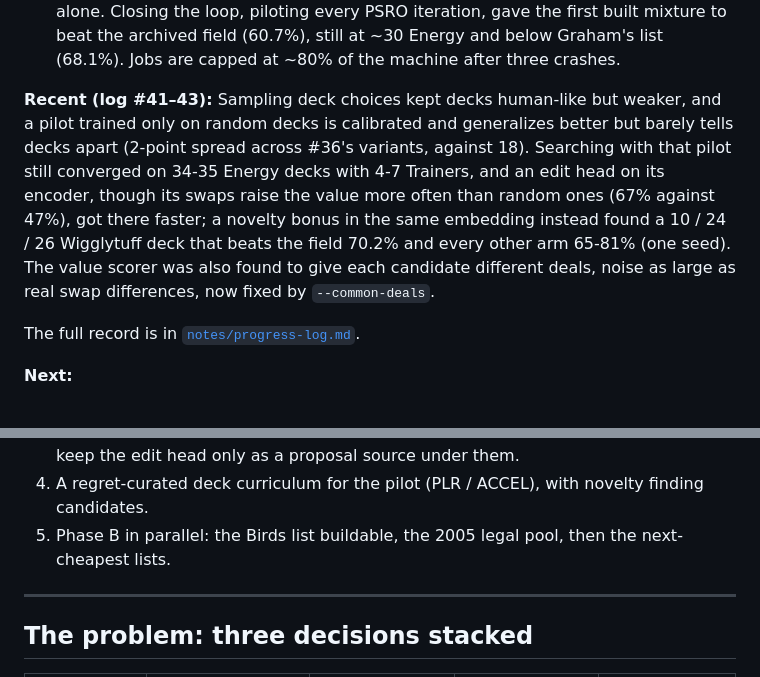
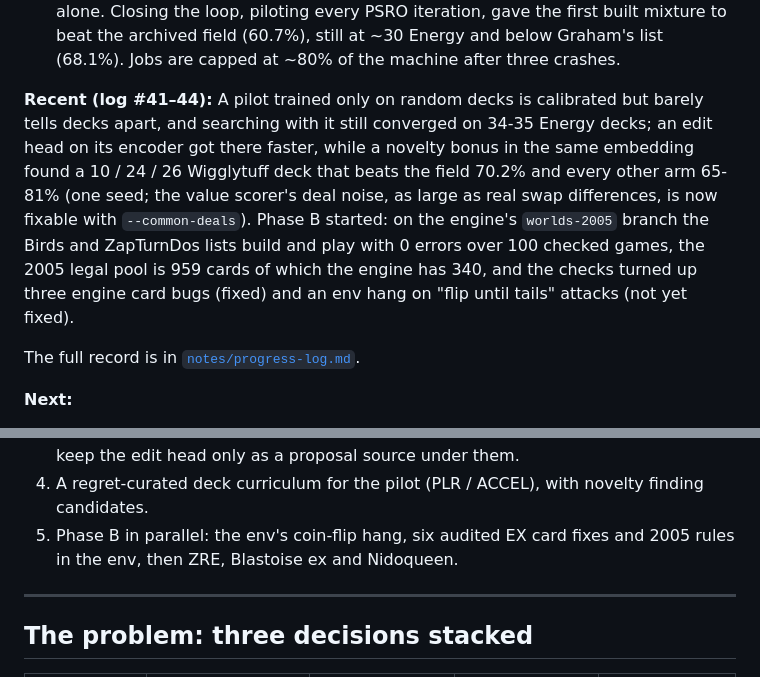
Before and after one commit to AI-Alignment-UIUC/metagame-rl, a Markdown page: README.md, 2 parts joined by grey strips. GitHub-like rendering.

```diff
--- a/README.md
+++ b/README.md
@@ -108,14 +108,14 @@ Replication is running, and Phase B (Worlds 2005) has started in parallel.
   still at ~30 Energy and below Graham's list (68.1%). Jobs are capped at ~80% of the machine
   after three crashes.
 
-**Recent (log #41–43):** Sampling deck choices kept decks human-like but weaker, and a pilot trained
-only on random decks is calibrated and generalizes better but barely tells decks apart (2-point spread
-across #36's variants, against 18). Searching with that pilot still converged on 34-35 Energy decks with
-4-7 Trainers, and an edit head on its encoder, though its swaps raise the value more often than random
-ones (67% against 47%), got there faster; a novelty bonus in the same embedding instead found a
-10 / 24 / 26 Wigglytuff deck that beats the field 70.2% and every other arm 65-81% (one seed). The value
-scorer was also found to give each candidate different deals, noise as large as real swap differences,
-now fixed by `--common-deals`.
+**Recent (log #41–44):** A pilot trained only on random decks is calibrated but barely tells decks
+apart, and searching with it still converged on 34-35 Energy decks; an edit head on its encoder got
+there faster, while a novelty bonus in the same embedding found a 10 / 24 / 26 Wigglytuff deck that
+beats the field 70.2% and every other arm 65-81% (one seed; the value scorer's deal noise, as large as
+real swap differences, is now fixable with `--common-deals`). Phase B started: on the engine's
+`worlds-2005` branch the Birds and ZapTurnDos lists build and play with 0 errors over 100 checked games,
+the 2005 legal pool is 959 cards of which the engine has 340, and the checks turned up three engine
+card bugs (fixed) and an env hang on "flip until tails" attacks (not yet fixed).
 
 The full record is in [`notes/progress-log.md`](notes/progress-log.md).
 
@@ -129,7 +129,8 @@ The full record is in [`notes/progress-log.md`](notes/progress-log.md).
 3. Search safeguards: pessimistic acceptance, a trust region around real-tested decks; keep the edit head
    only as a proposal source under them.
 4. A regret-curated deck curriculum for the pilot (PLR / ACCEL), with novelty finding candidates.
-5. Phase B in parallel: the Birds list buildable, the 2005 legal pool, then the next-cheapest lists.
+5. Phase B in parallel: the env's coin-flip hang, six audited EX card fixes and 2005 rules in the env,
+   then ZRE, Blastoise ex and Nidoqueen.
 <!-- status:end -->
 
 ---
```
Also changed, not shown: notes/progress-log.md (+33 -0 lines).
